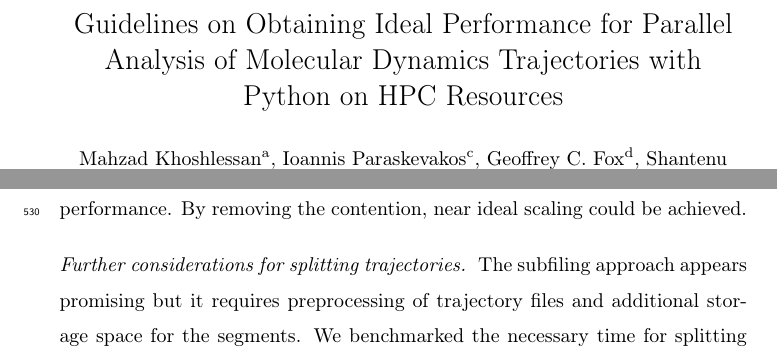
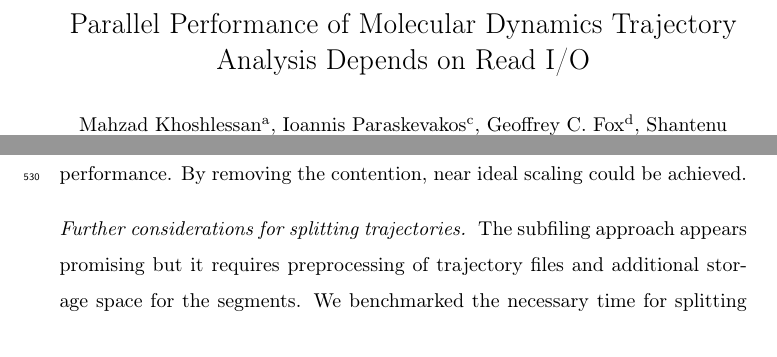
Before and after one commit to hpcanalytics/paper-hpc-py-parallel-mdanalysis, a LaTeX paper (main.tex): two parts of pages 1 and 26 of 44 before the commit and two parts of pages 1 and 25 of 44 after it, joined at a grey line, cut at the place of the change. Compiled offline with pdfLaTeX.

Commit message:
changed title
long discussion with GFX and SJ...
- The word “ideal” in the title. Ideal and best are tricky words. I would refrain from using them.
- "How about a shorter / spiffier title?"
- “I/O performance” should ideally be in the title
- Q: Would some of the results not apply to both I/O ? If we think not, then we should’nt generalize to I/O. A: I don’t want to extrapolate to writing. ==> "Read I/O"

```diff
--- a/main.tex
+++ b/main.tex
@@ -45,7 +45,7 @@
 \begin{document}
 \begin{frontmatter}
 
-\title{Guidelines on Obtaining Ideal Performance for Parallel Analysis of Molecular Dynamics Trajectories with Python on HPC Resources}
+\title{Parallel Performance of Molecular Dynamics Trajectory Analysis Depends on Read I/O}
 
 %% Group authors per affiliation:
 \author[ASUphysics]{Mahzad Khoshlessan}
```
